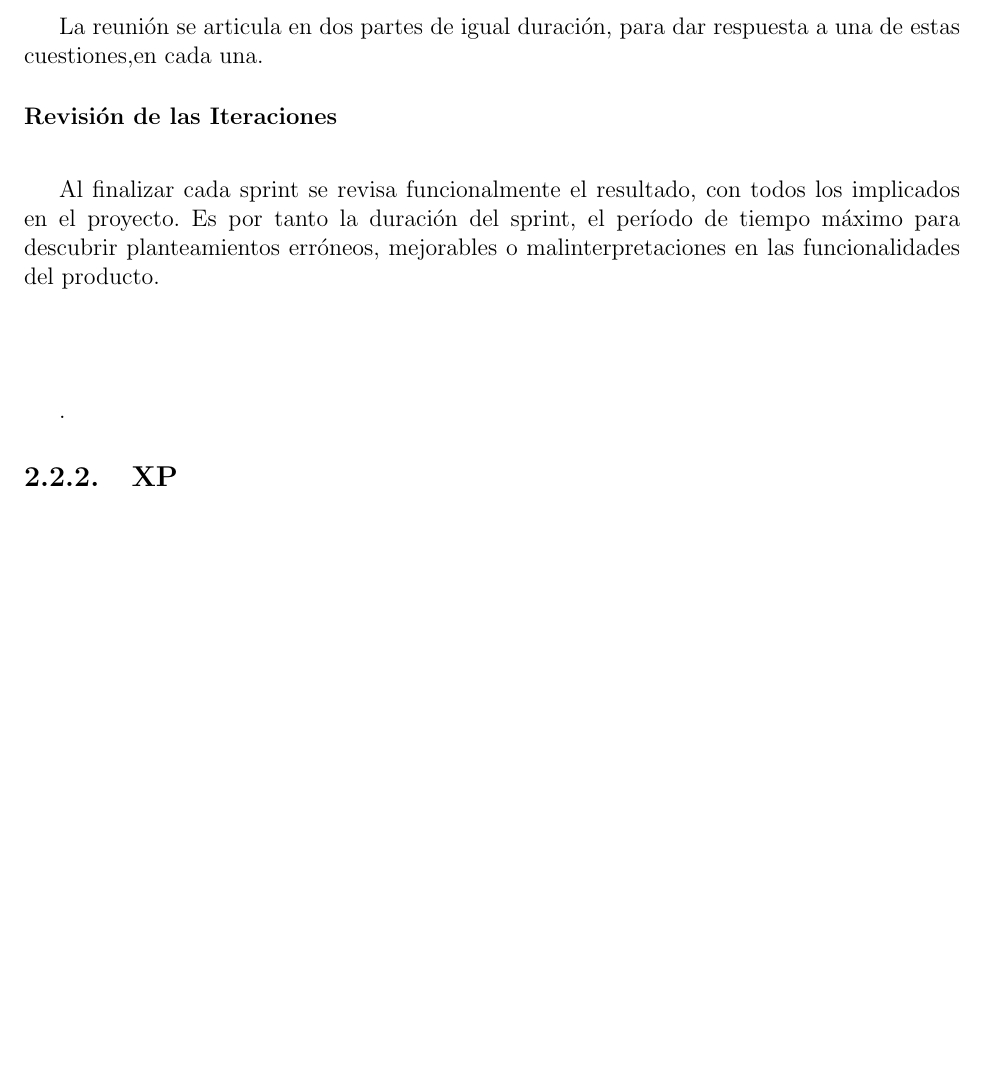
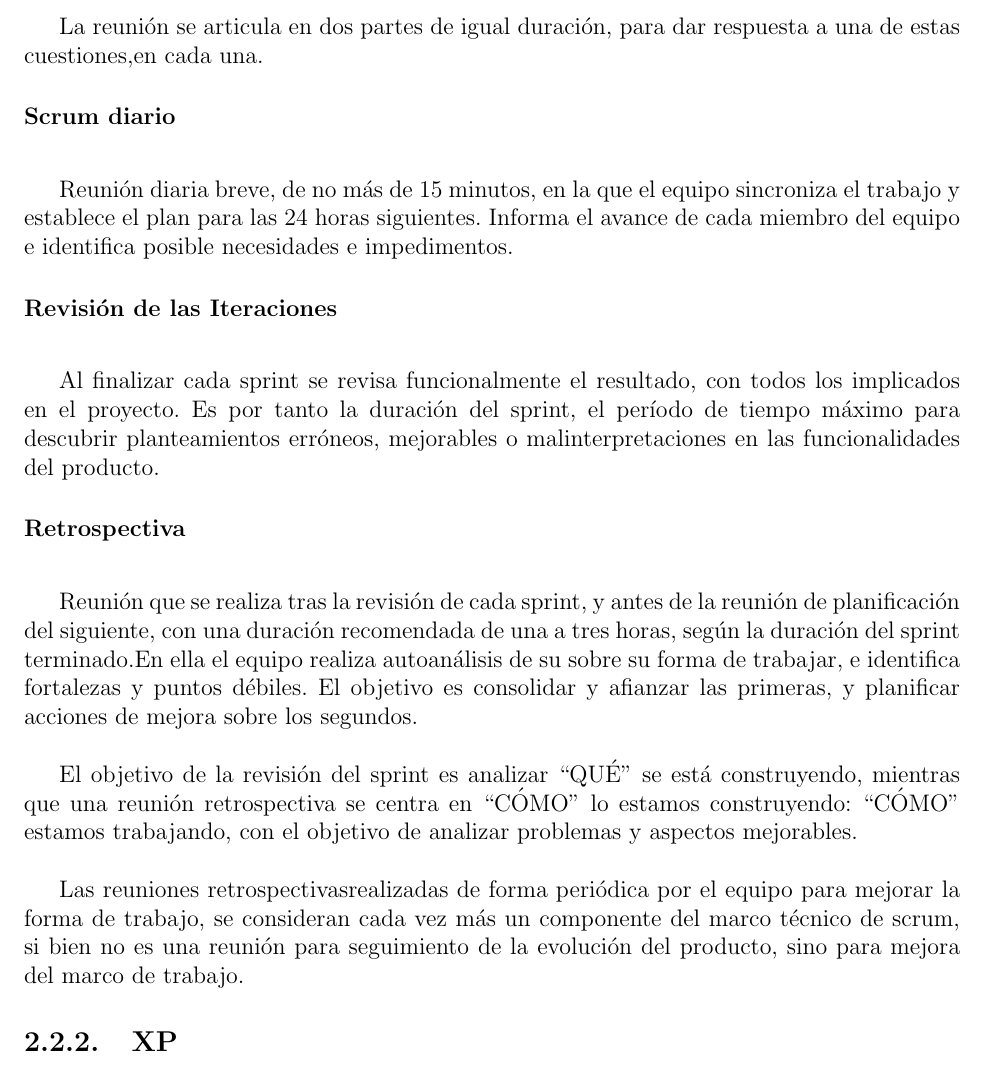
Before and after one commit to rcerqueira11/-ATI-Seminario, a LaTeX book (main.tex, which reads sections/marco_metodologico.tex): part of page 30 of 37 before the commit and part of page 30 of 38 after it, cut so that both start at the same text, the shorter picture padded with empty space. Compiled offline with pdfLaTeX.

Commit message:
Avance marco metodologico

```diff
--- a/sections/marco_metodologico.tex
+++ b/sections/marco_metodologico.tex
@@ -151,7 +151,15 @@ El desarrollo ágil de software envuelve un enfoque para la toma de decisiones e
 		\item Cuál es el trabajo necesario para realizar el incremento previsto, y cómo lo llevará a cabo el equipo.
 	\end{itemize}
 
+\setlength{\parskip}{0mm}
 	La  reunión  se  articula  en  dos  partes  de  igual  duración,  para  dar  respuesta  a  una  de  estas  cuestiones,en cada una.
+
+\setlength{\parskip}{0mm}
+
+\subsubsection{Scrum diario}
+\setlength{\parskip}{5mm}
+
+	Reunión diaria breve, de no más de 15 minutos, en la que el equipo sincroniza el trabajo y establece el plan para las 24 horas siguientes. Informa el avance de cada miembro del equipo e identifica posible necesidades e impedimentos.
 
 \setlength{\parskip}{0mm}
 
@@ -163,10 +171,14 @@ El desarrollo ágil de software envuelve un enfoque para la toma de decisiones e
 \setlength{\parskip}{0mm}
 
 
-\subsubsection{}
+\subsubsection{Retrospectiva}
 \setlength{\parskip}{5mm}
 
-	.
+	Reunión que se realiza tras la revisión de cada sprint, y antes de la reunión de planificación del siguiente, con una duración recomendada de una a tres horas, según la duración del sprint terminado.En ella el equipo realiza autoanálisis de su sobre su forma de trabajar, e identifica fortalezas y  puntos débiles. El objetivo es consolidar y afianzar las primeras, y planificar acciones de mejora sobre los segundos.
+
+	El objetivo de la revisión del sprint es analizar “QUÉ” se está construyendo, mientras que una reunión retrospectiva se centra en “CÓMO” lo estamos construyendo: “CÓMO” estamos trabajando, con el objetivo de analizar problemas y aspectos mejorables.
+
+	Las reuniones "retrospectivas" realizadas de forma periódica por el equipo para mejorar la forma de trabajo, se consideran cada vez más un componente del marco técnico de scrum, si bien no es una reunión para seguimiento de la evolución del producto, sino para mejora del marco de trabajo.
 
 \setlength{\parskip}{0mm}
 
```
